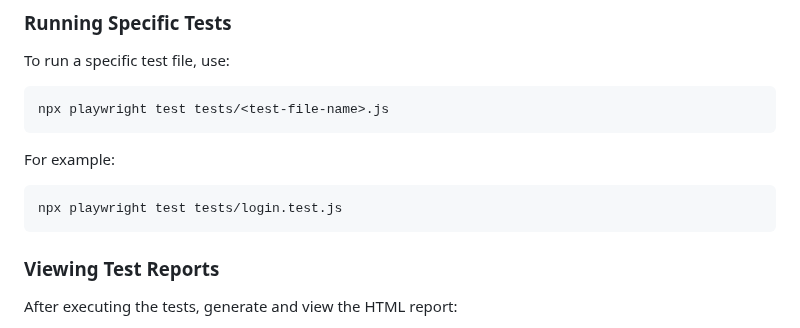
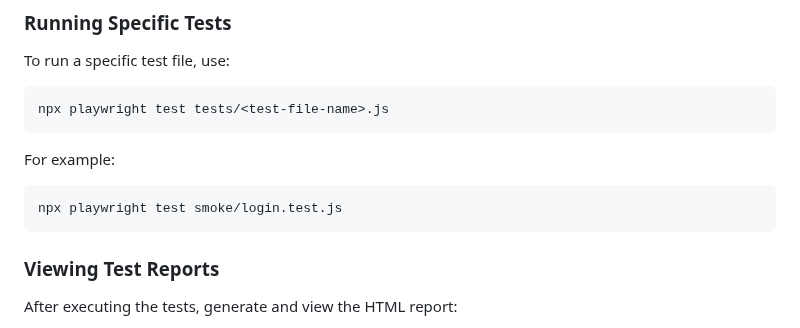
Before and after one commit to ardenfndi/SE302, a Markdown page: README.md, the part around the change. GitHub-like rendering.

````diff
--- a/README.md
+++ b/README.md
@@ -64,7 +64,7 @@ npx playwright test tests/<test-file-name>.js
 ```
 For example:
 ```bash
-npx playwright test tests/login.test.js
+npx playwright test smoke/login.test.js
 ```
 
 ### Viewing Test Reports
````
